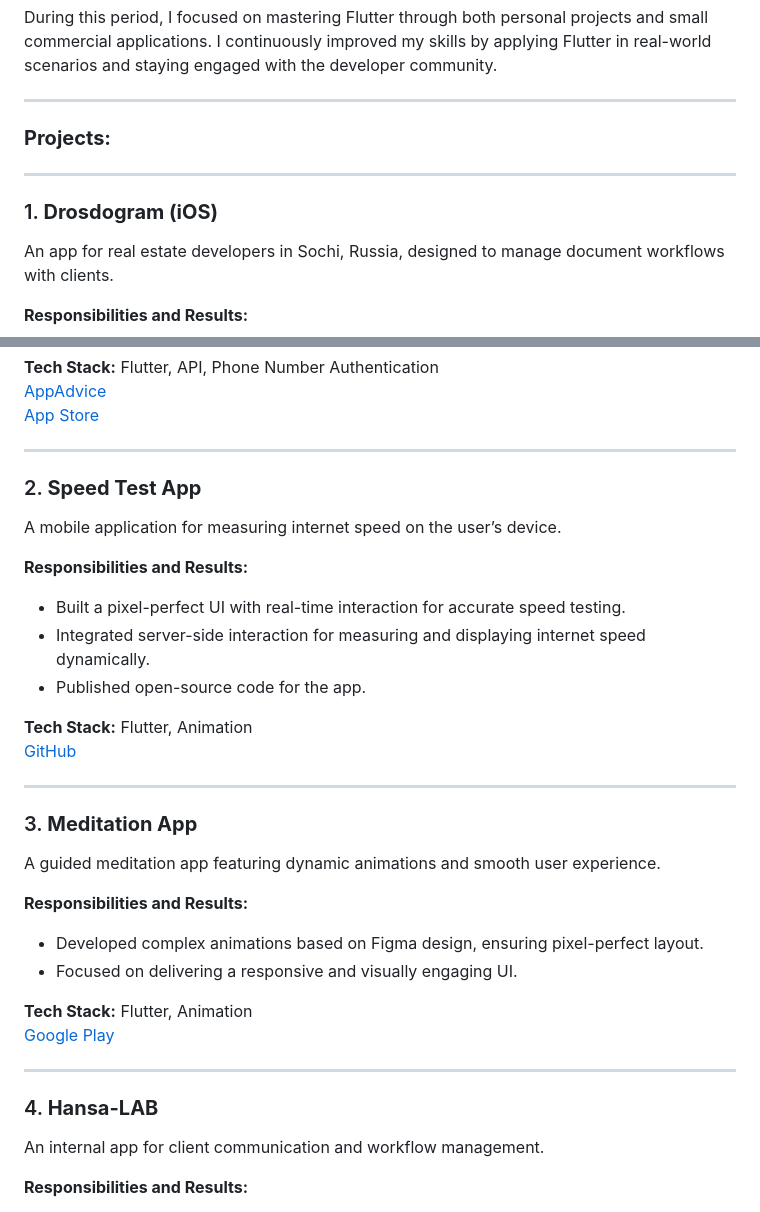
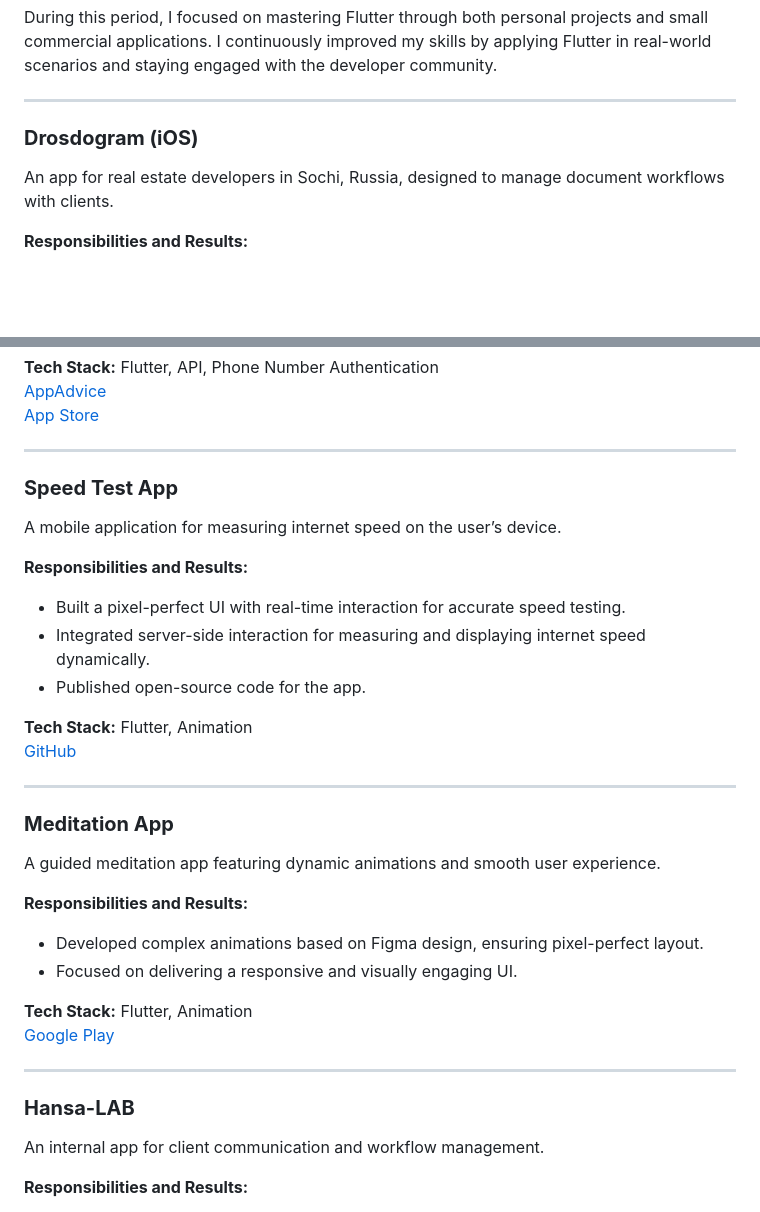
Before and after one commit to vfiruz97/vfiruz97.github.io, a Markdown page: EXPERIENCE.md, 2 parts joined by grey strips. GitHub-like rendering; blank space fills up the shorter version.

```diff
--- a/EXPERIENCE.md
+++ b/EXPERIENCE.md
@@ -98,11 +98,7 @@ During this period, I focused on mastering Flutter through both personal project
 
 ---
 
-### **Projects:**
-
----
-
-### 1. **Drosdogram (iOS)**
+### **Drosdogram (iOS)**
 
 An app for real estate developers in Sochi, Russia, designed to manage document workflows with clients.
 
@@ -117,7 +113,7 @@ An app for real estate developers in Sochi, Russia, designed to manage document
 
 ---
 
-### 2. **Speed Test App**
+### **Speed Test App**
 
 A mobile application for measuring internet speed on the user’s device.
 
@@ -132,7 +128,7 @@ A mobile application for measuring internet speed on the user’s device.
 
 ---
 
-### 3. **Meditation App**
+### **Meditation App**
 
 A guided meditation app featuring dynamic animations and smooth user experience.
 
@@ -146,7 +142,7 @@ A guided meditation app featuring dynamic animations and smooth user experience.
 
 ---
 
-### 4. **Hansa-LAB**
+### **Hansa-LAB**
 
 An internal app for client communication and workflow management.
 
```
